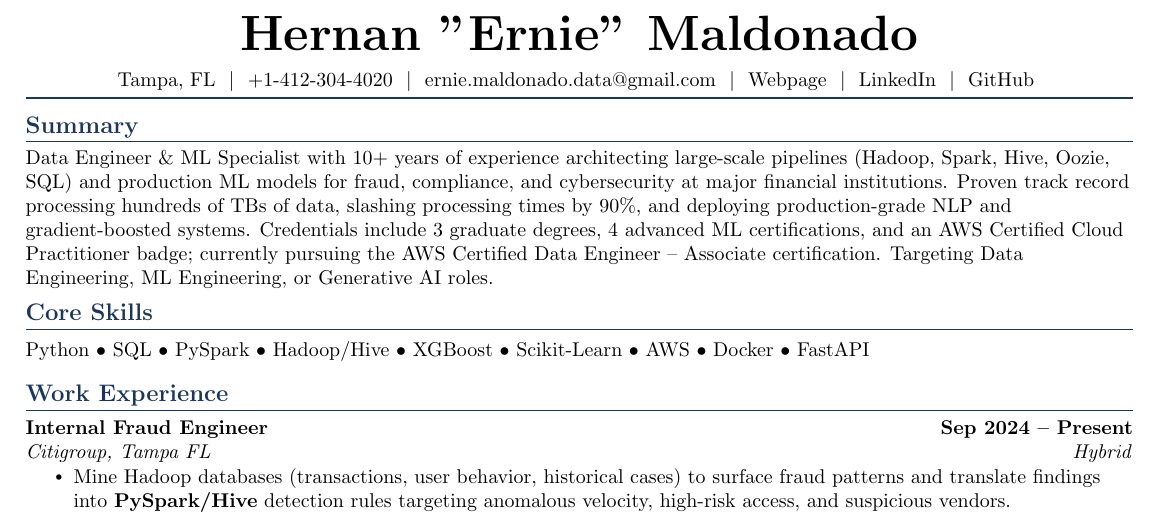
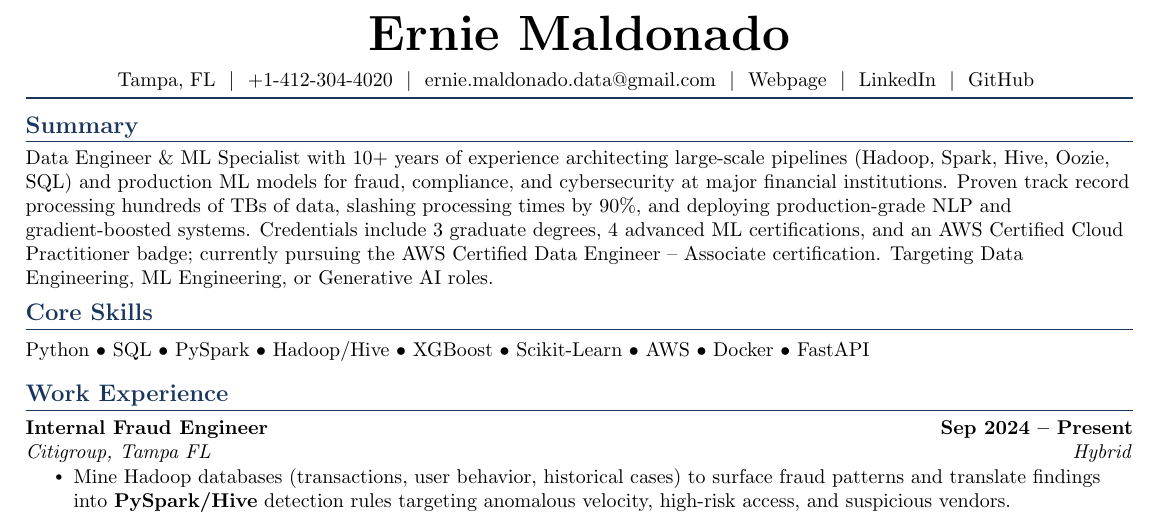
Before and after one commit to hernanmaldonado/texResume, a LaTeX CV (resume/document.tex, which reads resume/contact.tex): part of page 1 of 2, cut at the place of the change. Compiled offline with pdfLaTeX.

Commit message:
adjusting title resume

```diff
--- a/resume/contact.tex
+++ b/resume/contact.tex
@@ -3,7 +3,7 @@
 	% as unmapped/private-use characters by ATS text extractors, which can
 	% garble or drop the phone/email line entirely. Plain text with pipe
 	% separators parses reliably everywhere.
-	{\Huge \bfseries Hernan "Ernie" Maldonado} \\ \vspace{6pt}
+	{\Huge \bfseries Ernie Maldonado} \\ \vspace{6pt}
 	\small Tampa, FL ~$|$~ +1-412-304-4020 ~$|$~
 	\href{mailto:ernie.maldonado.data@gmail.com}{ernie.maldonado.data@gmail.com} ~$|$~
 	\href{https://hernanmaldonado.github.io}{Webpage} ~$|$~
```
Also changed, not shown: resume/document.pdf, 2 other files.
